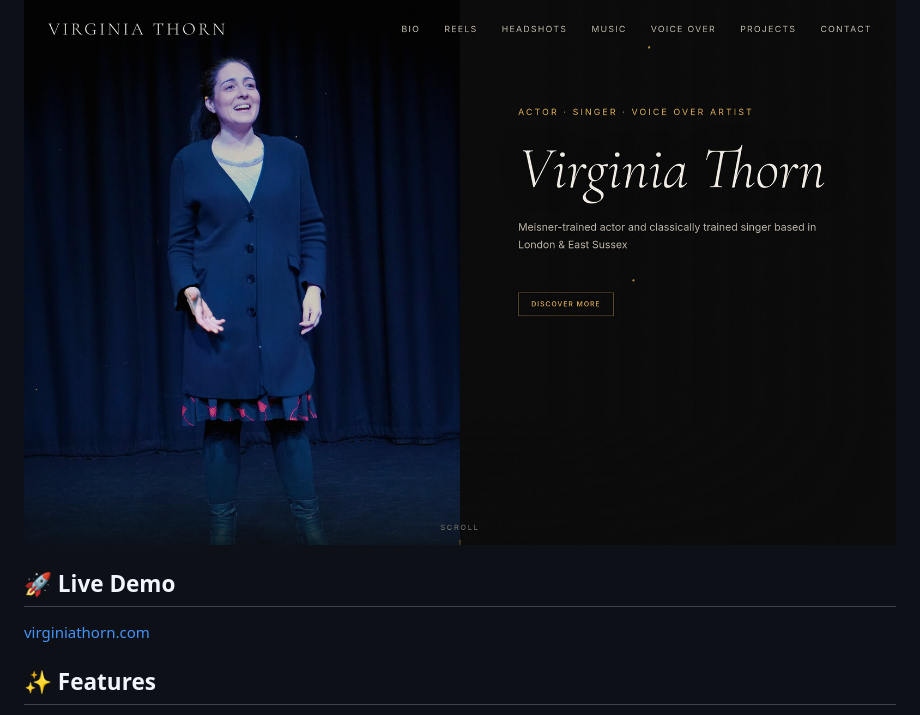
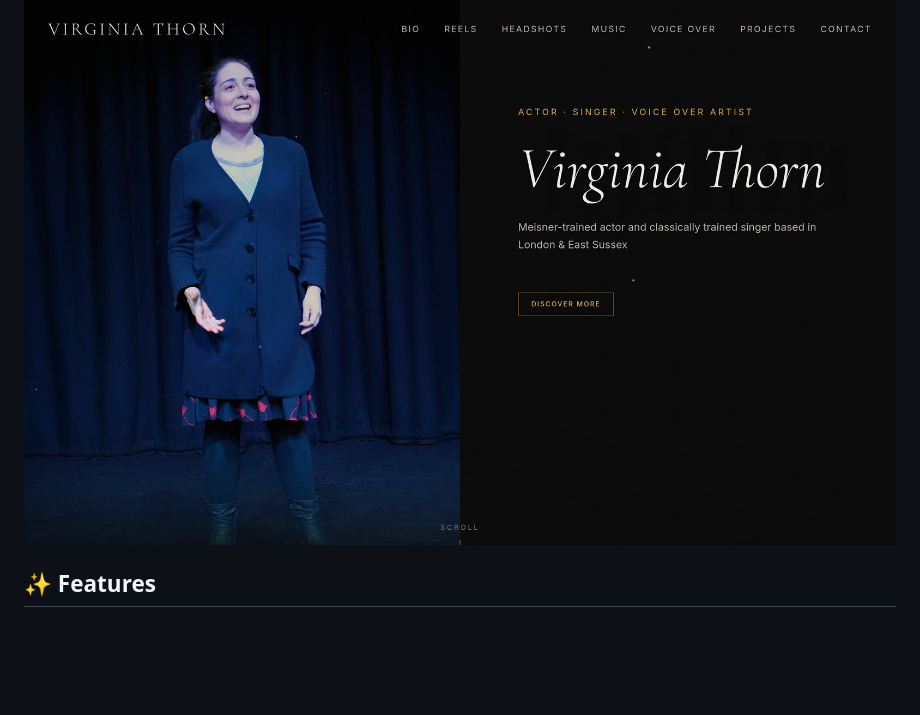
Before and after one commit to sagnik150699/Virginia-Thorn, a Markdown page: README.md, the part around the change. GitHub-like rendering; blank space fills up the shorter version.

Commit message:
Remove live demo link from README
Removed live demo section from README.

```diff
--- a/README.md
+++ b/README.md
@@ -6,8 +6,6 @@ The site is fully responsive, dependency-free (no complex bundlers or frameworks
 
 ![Homepage hero: a stage photo of Virginia Thorn beside her name, tagline and a Discover More button](docs/screenshots/01-home.jpg)
 
-## 🚀 Live Demo
-[virginiathorn.com](https://virginiathorn.com)
 
 ## ✨ Features
 * **Modern Aesthetic:** Clean, minimalist design with smooth scroll animations.
```
